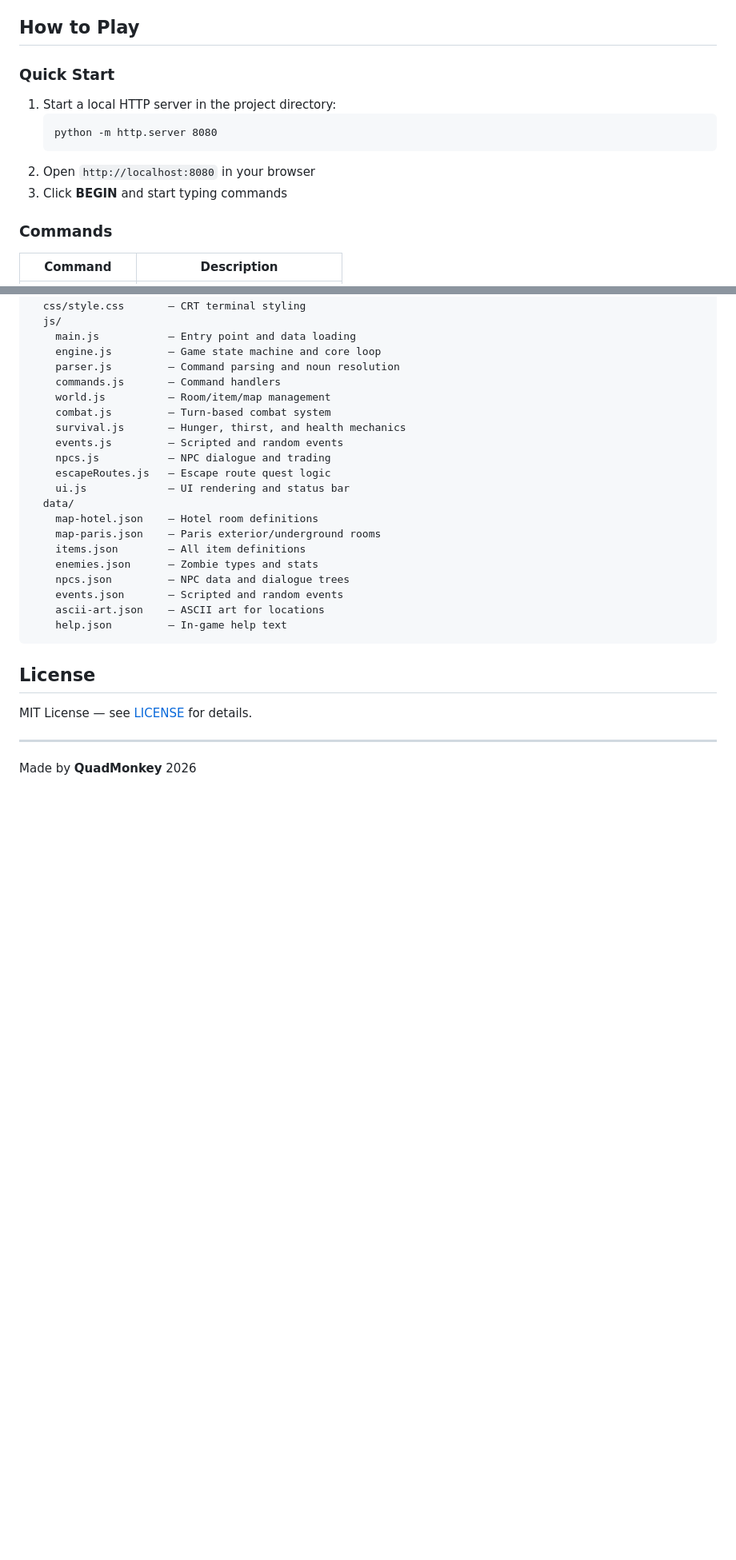
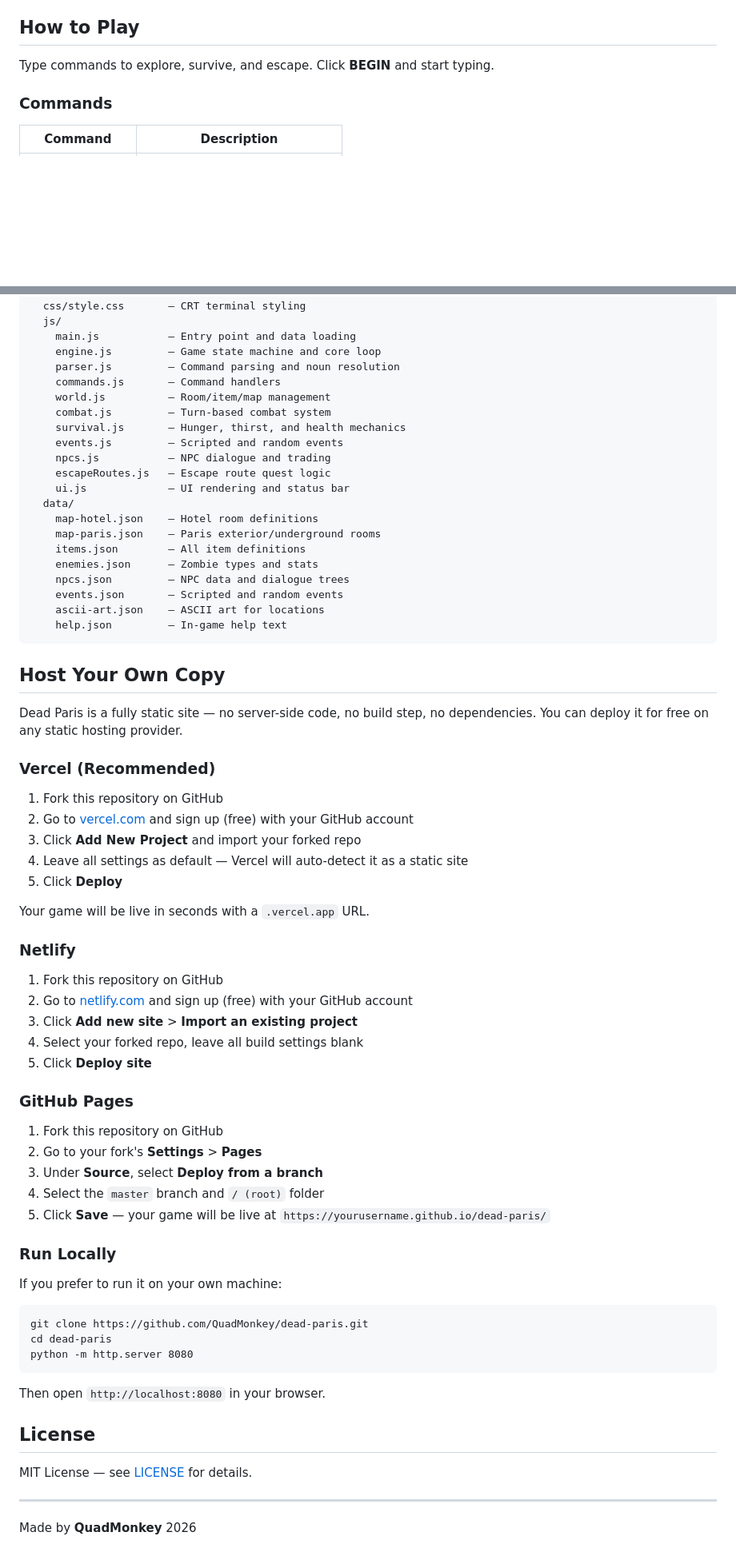
Before and after one commit to QuadMonkey/dead-paris, a Markdown page: README.md, 2 parts joined by grey strips. Shown at 80% size. Drawn GitHub-style; blank space fills up the shorter version.

Commit message:
Add live demo link and hosting instructions to README
Co-Authored-By: Claude Opus 4.6 <noreply@anthropic.com>

````diff
--- a/README.md
+++ b/README.md
@@ -26,14 +28,7 @@ Dead Paris is a browser-based survival text adventure with an 80s retro terminal
 
 ## How to Play
 
-### Quick Start
-
-1. Start a local HTTP server in the project directory:
-   ```
-   python -m http.server 8080
-   ```
-2. Open `http://localhost:8080` in your browser
-3. Click **BEGIN** and start typing commands
+Type commands to explore, survive, and escape. Click **BEGIN** and start typing.
 
 ### Commands
 
@@ -107,6 +102,48 @@ dead-paris/
     help.json         — In-game help text
 ```
 
+## Host Your Own Copy
+
+Dead Paris is a fully static site — no server-side code, no build step, no dependencies. You can deploy it for free on any static hosting provider.
+
+### Vercel (Recommended)
+
+1. Fork this repository on GitHub
+2. Go to [vercel.com](https://vercel.com) and sign up (free) with your GitHub account
+3. Click **Add New Project** and import your forked repo
+4. Leave all settings as default — Vercel will auto-detect it as a static site
+5. Click **Deploy**
+
+Your game will be live in seconds with a `.vercel.app` URL.
+
+### Netlify
+
+1. Fork this repository on GitHub
+2. Go to [netlify.com](https://www.netlify.com) and sign up (free) with your GitHub account
+3. Click **Add new site** > **Import an existing project**
+4. Select your forked repo, leave all build settings blank
+5. Click **Deploy site**
+
+### GitHub Pages
+
+1. Fork this repository on GitHub
+2. Go to your fork's **Settings** > **Pages**
+3. Under **Source**, select **Deploy from a branch**
+4. Select the `master` branch and `/ (root)` folder
+5. Click **Save** — your game will be live at `https://yourusername.github.io/dead-paris/`
+
+### Run Locally
+
+If you prefer to run it on your own machine:
+
+```
+git clone https://github.com/QuadMonkey/dead-paris.git
+cd dead-paris
+python -m http.server 8080
+```
+
+Then open `http://localhost:8080` in your browser.
+
 ## License
 
 MIT License — see [LICENSE](LICENSE) for details.
````
Also changed, not shown: other parts of README.md (+3 -1 lines).
